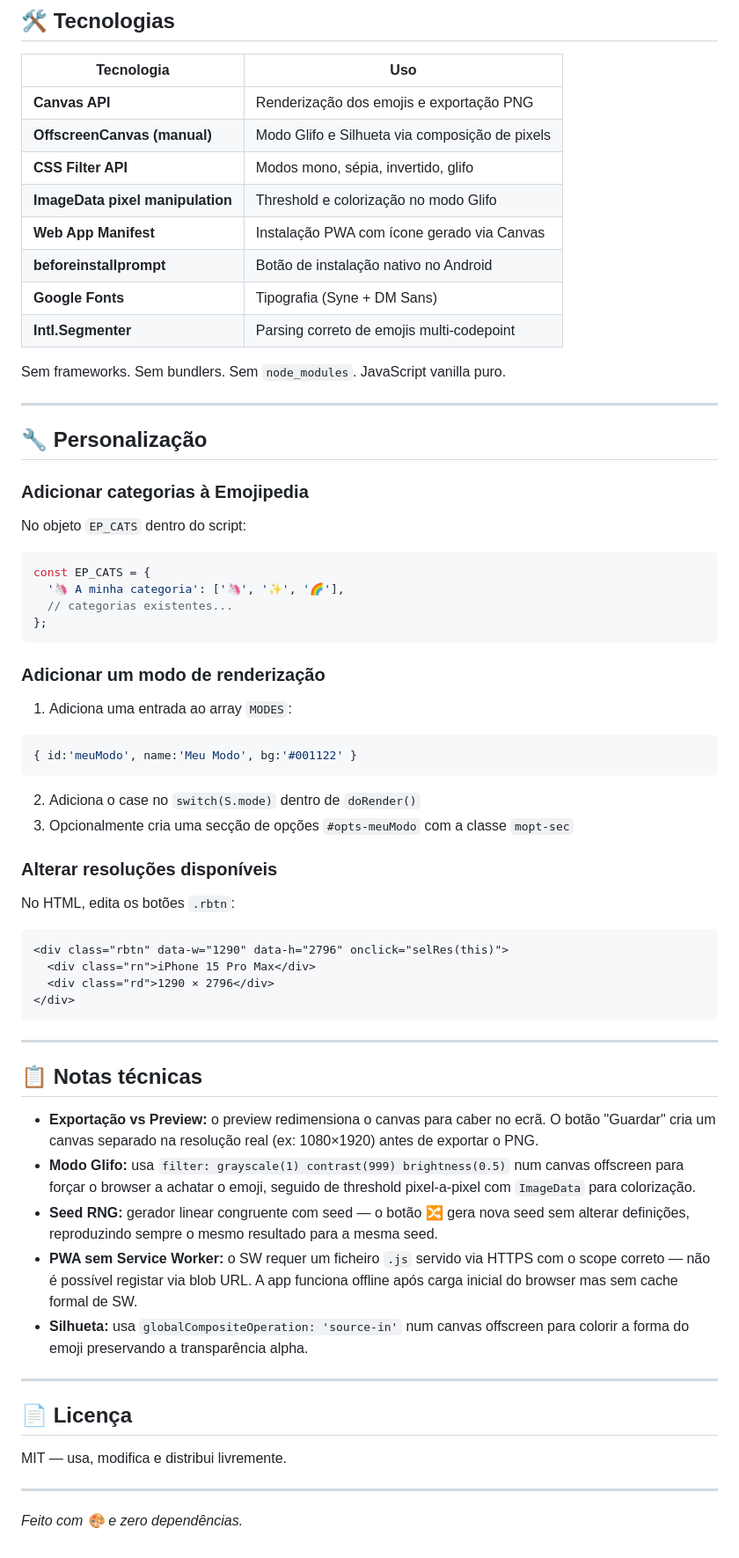
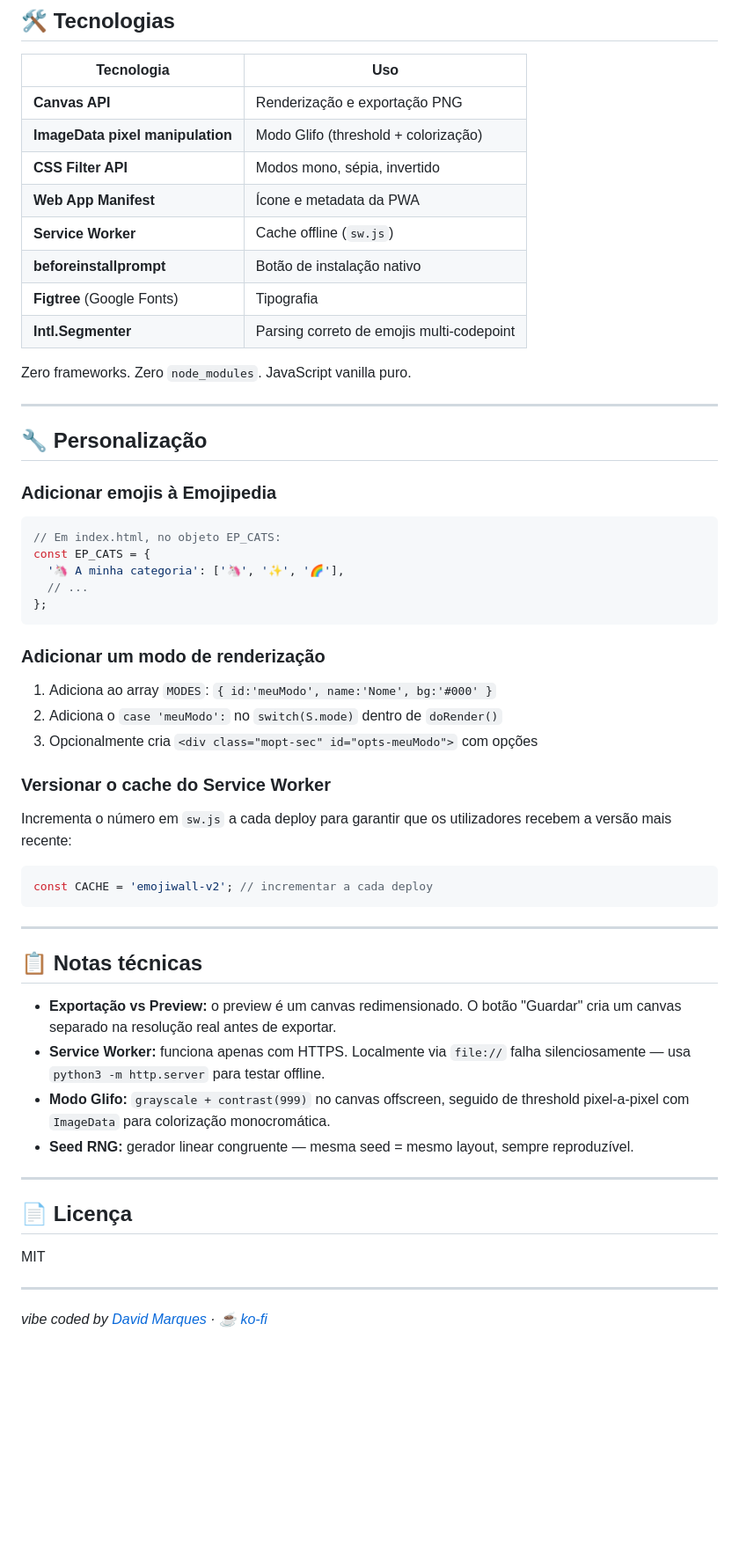
Before and after one commit to dferreiramarques/EmojiWall, a Markdown page: README.md, the part around one of its changes. Shown at 88% size. GitHub-like rendering; blank space fills up the shorter version.

````diff
--- a/README.md
+++ b/README.md
@@ -130,63 +130,56 @@ Projeto intencionalmente **single-file** — sem `node_modules`, sem bundler, se
 
 | Tecnologia | Uso |
 |---|---|
-| **Canvas API** | Renderização dos emojis e exportação PNG |
-| **OffscreenCanvas (manual)** | Modo Glifo e Silhueta via composição de pixels |
-| **CSS Filter API** | Modos mono, sépia, invertido, glifo |
-| **ImageData pixel manipulation** | Threshold e colorização no modo Glifo |
-| **Web App Manifest** | Instalação PWA com ícone gerado via Canvas |
-| **beforeinstallprompt** | Botão de instalação nativo no Android |
-| **Google Fonts** | Tipografia (Syne + DM Sans) |
+| **Canvas API** | Renderização e exportação PNG |
+| **ImageData pixel manipulation** | Modo Glifo (threshold + colorização) |
+| **CSS Filter API** | Modos mono, sépia, invertido |
+| **Web App Manifest** | Ícone e metadata da PWA |
+| **Service Worker** | Cache offline (`sw.js`) |
+| **beforeinstallprompt** | Botão de instalação nativo |
+| **Figtree** (Google Fonts) | Tipografia |
 | **Intl.Segmenter** | Parsing correto de emojis multi-codepoint |
 
-Sem frameworks. Sem bundlers. Sem `node_modules`. JavaScript vanilla puro.
+Zero frameworks. Zero `node_modules`. JavaScript vanilla puro.
 
 ---
 
 ## 🔧 Personalização
 
-### Adicionar categorias à Emojipedia
-No objeto `EP_CATS` dentro do script:
+### Adicionar emojis à Emojipedia
 ```js
+// Em index.html, no objeto EP_CATS:
 const EP_CATS = {
   '🦄 A minha categoria': ['🦄', '✨', '🌈'],
-  // categorias existentes...
+  // ...
 };
 ```
 
 ### Adicionar um modo de renderização
-1. Adiciona uma entrada ao array `MODES`:
+1. Adiciona ao array `MODES`: `{ id:'meuModo', name:'Nome', bg:'#000' }`
+2. Adiciona o `case 'meuModo':` no `switch(S.mode)` dentro de `doRender()`
+3. Opcionalmente cria `<div class="mopt-sec" id="opts-meuModo">` com opções
+
+### Versionar o cache do Service Worker
+Incrementa o número em `sw.js` a cada deploy para garantir que os utilizadores recebem a versão mais recente:
 ```js
-{ id:'meuModo', name:'Meu Modo', bg:'#001122' }
-```
-2. Adiciona o case no `switch(S.mode)` dentro de `doRender()`
-3. Opcionalmente cria uma secção de opções `#opts-meuModo` com a classe `mopt-sec`
-
-### Alterar resoluções disponíveis
-No HTML, edita os botões `.rbtn`:
-```html
-<div class="rbtn" data-w="1290" data-h="2796" onclick="selRes(this)">
-  <div class="rn">iPhone 15 Pro Max</div>
-  <div class="rd">1290 × 2796</div>
-</div>
+const CACHE = 'emojiwall-v2'; // incrementar a cada deploy
 ```
 
 ---
 
 ## 📋 Notas técnicas
 
-- **Exportação vs Preview:** o preview redimensiona o canvas para caber no ecrã. O botão "Guardar" cria um canvas separado na resolução real (ex: 1080×1920) antes de exportar o PNG.
-- **Modo Glifo:** usa `filter: grayscale(1) contrast(999) brightness(0.5)` num canvas offscreen para forçar o browser a achatar o emoji, seguido de threshold pixel-a-pixel com `ImageData` para colorização.
-- **Seed RNG:** gerador linear congruente com seed — o botão 🔀 gera nova seed sem alterar definições, reproduzindo sempre o mesmo resultado para a mesma seed.
-- **PWA sem Service Worker:** o SW requer um ficheiro `.js` servido via HTTPS com o scope correto — não é possível registar via blob URL. A app funciona offline após carga inicial do browser mas sem cache formal de SW.
-- **Silhueta:** usa `globalCompositeOperation: 'source-in'` num canvas offscreen para colorir a forma do emoji preservando a transparência alpha.
+- **Exportação vs Preview:** o preview é um canvas redimensionado. O botão "Guardar" cria um canvas separado na resolução real antes de exportar.
+- **Service Worker:** funciona apenas com HTTPS. Localmente via `file://` falha silenciosamente — usa `python3 -m http.server` para testar offline.
+- **Modo Glifo:** `grayscale + contrast(999)` no canvas offscreen, seguido de threshold pixel-a-pixel com `ImageData` para colorização monocromática.
+- **Seed RNG:** gerador linear congruente — mesma seed = mesmo layout, sempre reproduzível.
 
 ---
 
 ## 📄 Licença
 
-MIT — usa, modifica e distribui livremente.
+MIT
 
 ---
 
-*Feito com 🎨 e zero dependências.*
+*vibe coded by [David Marques](https://www.linkedin.com/in/dferreiramarques/) · [☕ ko-fi](https://ko-fi.com/dferreiramarques)*
````
Also changed, not shown: other parts of README.md (+97 -97 lines).
